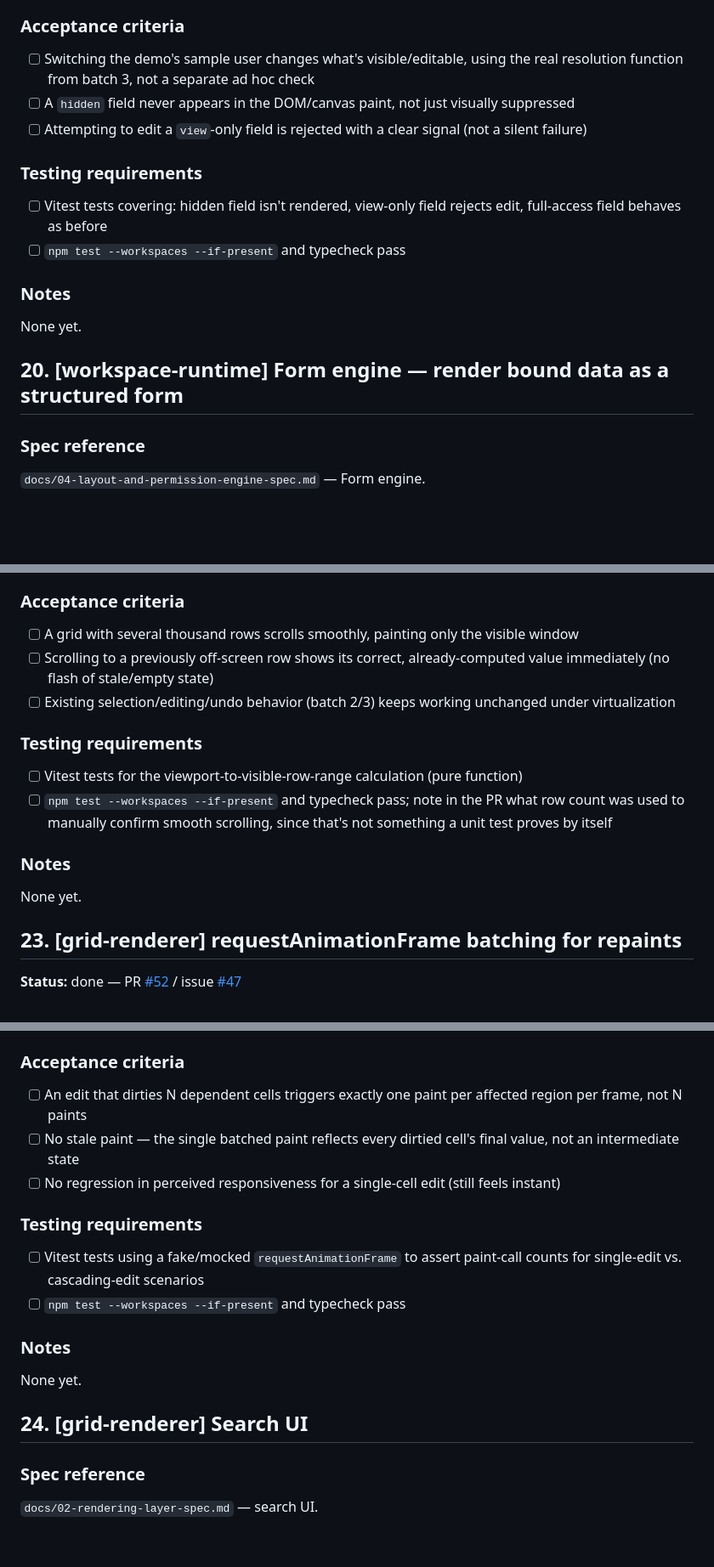
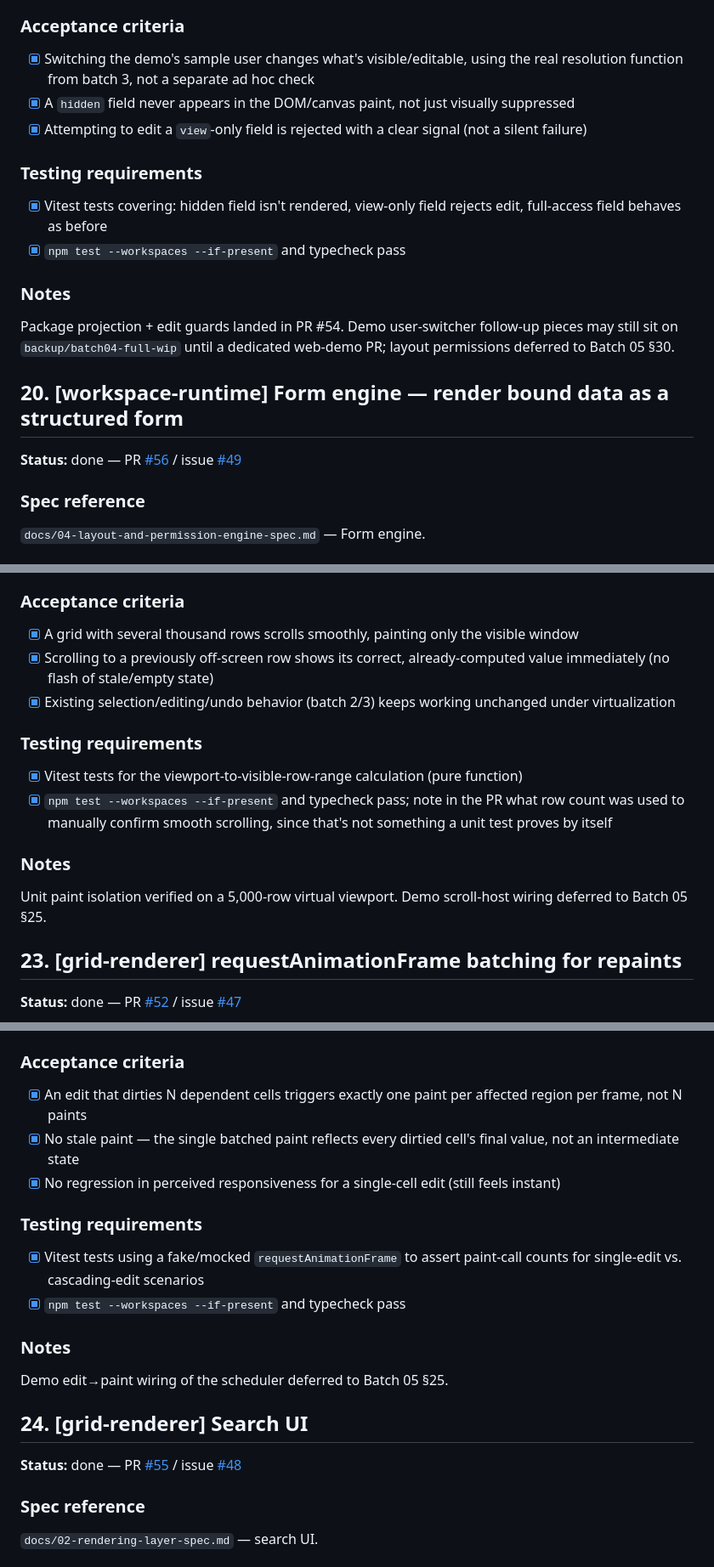
Before and after one commit to madmmas/gridyard, a Markdown page: docs/ISSUES/ISSUES_BATCH_04.md, 3 parts joined by grey strips. Shown at 85% size. Rendered like a GitHub page; blank space fills up the shorter version.

```diff
--- a/docs/ISSUES/ISSUES_BATCH_04.md
+++ b/docs/ISSUES/ISSUES_BATCH_04.md
@@ -55,18 +58,22 @@ behavior.
 - Layout permissions (resize/personalize/admin-only-shared-layout) — field and region access only for this issue; layout permission enforcement can follow once this proves the pattern
 
 ### Acceptance criteria
-- [ ] Switching the demo's sample user changes what's visible/editable, using the real resolution function from batch 3, not a separate ad hoc check
-- [ ] A `hidden` field never appears in the DOM/canvas paint, not just visually suppressed
-- [ ] Attempting to edit a `view`-only field is rejected with a clear signal (not a silent failure)
+- [x] Switching the demo's sample user changes what's visible/editable, using the real resolution function from batch 3, not a separate ad hoc check
+- [x] A `hidden` field never appears in the DOM/canvas paint, not just visually suppressed
+- [x] Attempting to edit a `view`-only field is rejected with a clear signal (not a silent failure)
 
 ### Testing requirements
-- [ ] Vitest tests covering: hidden field isn't rendered, view-only field rejects edit, full-access field behaves as before
-- [ ] `npm test --workspaces --if-present` and typecheck pass
+- [x] Vitest tests covering: hidden field isn't rendered, view-only field rejects edit, full-access field behaves as before
+- [x] `npm test --workspaces --if-present` and typecheck pass
 
 ### Notes
-None yet.
+Package projection + edit guards landed in PR #54. Demo user-switcher
+follow-up pieces may still sit on `backup/batch04-full-wip` until a
+dedicated web-demo PR; layout permissions deferred to Batch 05 §30.
 
 ## 20. [workspace-runtime] Form engine — render bound data as a structured form
+
+**Status:** done — PR [#56](https://github.com/madmmas/gridyard/pull/56) / issue [#49](https://github.com/madmmas/gridyard/issues/49)
 
 ### Spec reference
 `docs/04-layout-and-permission-engine-spec.md` — Form engine.
@@ -152,16 +161,17 @@ Explicitly deferred at issue #6 ("out of scope: virtual scrolling/windowing for
 - Bottom's Notes tab — unsynced, no formulas, likely small enough not to need this yet
 
 ### Acceptance criteria
-- [ ] A grid with several thousand rows scrolls smoothly, painting only the visible window
-- [ ] Scrolling to a previously off-screen row shows its correct, already-computed value immediately (no flash of stale/empty state)
-- [ ] Existing selection/editing/undo behavior (batch 2/3) keeps working unchanged under virtualization
+- [x] A grid with several thousand rows scrolls smoothly, painting only the visible window
+- [x] Scrolling to a previously off-screen row shows its correct, already-computed value immediately (no flash of stale/empty state)
+- [x] Existing selection/editing/undo behavior (batch 2/3) keeps working unchanged under virtualization
 
 ### Testing requirements
-- [ ] Vitest tests for the viewport-to-visible-row-range calculation (pure function)
-- [ ] `npm test --workspaces --if-present` and typecheck pass; note in the PR what row count was used to manually confirm smooth scrolling, since that's not something a unit test proves by itself
+- [x] Vitest tests for the viewport-to-visible-row-range calculation (pure function)
+- [x] `npm test --workspaces --if-present` and typecheck pass; note in the PR what row count was used to manually confirm smooth scrolling, since that's not something a unit test proves by itself
 
 ### Notes
-None yet.
+Unit paint isolation verified on a 5,000-row virtual viewport. Demo
+scroll-host wiring deferred to Batch 05 §25.
 
 ## 23. [grid-renderer] requestAnimationFrame batching for repaints
 
@@ -186,18 +196,20 @@ cells at once.
 - Any change to how/when the engine itself recalculates — this only touches the paint scheduling, not `gridyard-graph`'s recalculation order
 
 ### Acceptance criteria
-- [ ] An edit that dirties N dependent cells triggers exactly one paint per affected region per frame, not N paints
-- [ ] No stale paint — the single batched paint reflects every dirtied cell's final value, not an intermediate state
-- [ ] No regression in perceived responsiveness for a single-cell edit (still feels instant)
+- [x] An edit that dirties N dependent cells triggers exactly one paint per affected region per frame, not N paints
+- [x] No stale paint — the single batched paint reflects every dirtied cell's final value, not an intermediate state
+- [x] No regression in perceived responsiveness for a single-cell edit (still feels instant)
 
 ### Testing requirements
-- [ ] Vitest tests using a fake/mocked `requestAnimationFrame` to assert paint-call counts for single-edit vs. cascading-edit scenarios
-- [ ] `npm test --workspaces --if-present` and typecheck pass
+- [x] Vitest tests using a fake/mocked `requestAnimationFrame` to assert paint-call counts for single-edit vs. cascading-edit scenarios
+- [x] `npm test --workspaces --if-present` and typecheck pass
 
 ### Notes
-None yet.
+Demo edit→paint wiring of the scheduler deferred to Batch 05 §25.
 
 ## 24. [grid-renderer] Search UI
+
+**Status:** done — PR [#55](https://github.com/madmmas/gridyard/pull/55) / issue [#48](https://github.com/madmmas/gridyard/issues/48)
 
 ### Spec reference
 `docs/02-rendering-layer-spec.md` — search UI.
```
Also changed, not shown: other parts of docs/ISSUES/ISSUES_BATCH_04.md (+33 -28 lines), DEVLOG.md (+21 -0 lines), docs/ISSUES/ISSUES_BATCH_05.md (added, +254 -0 lines).
